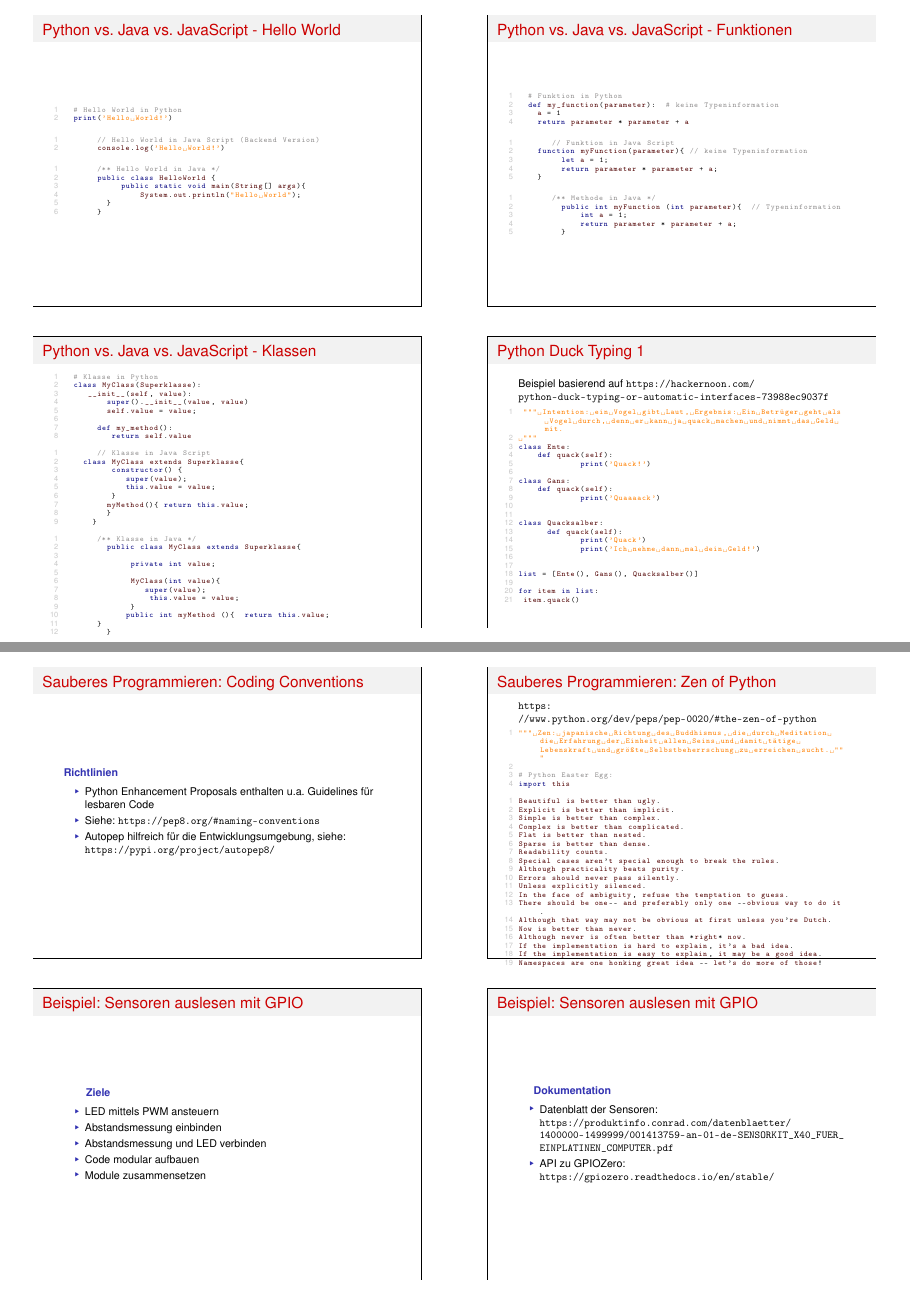
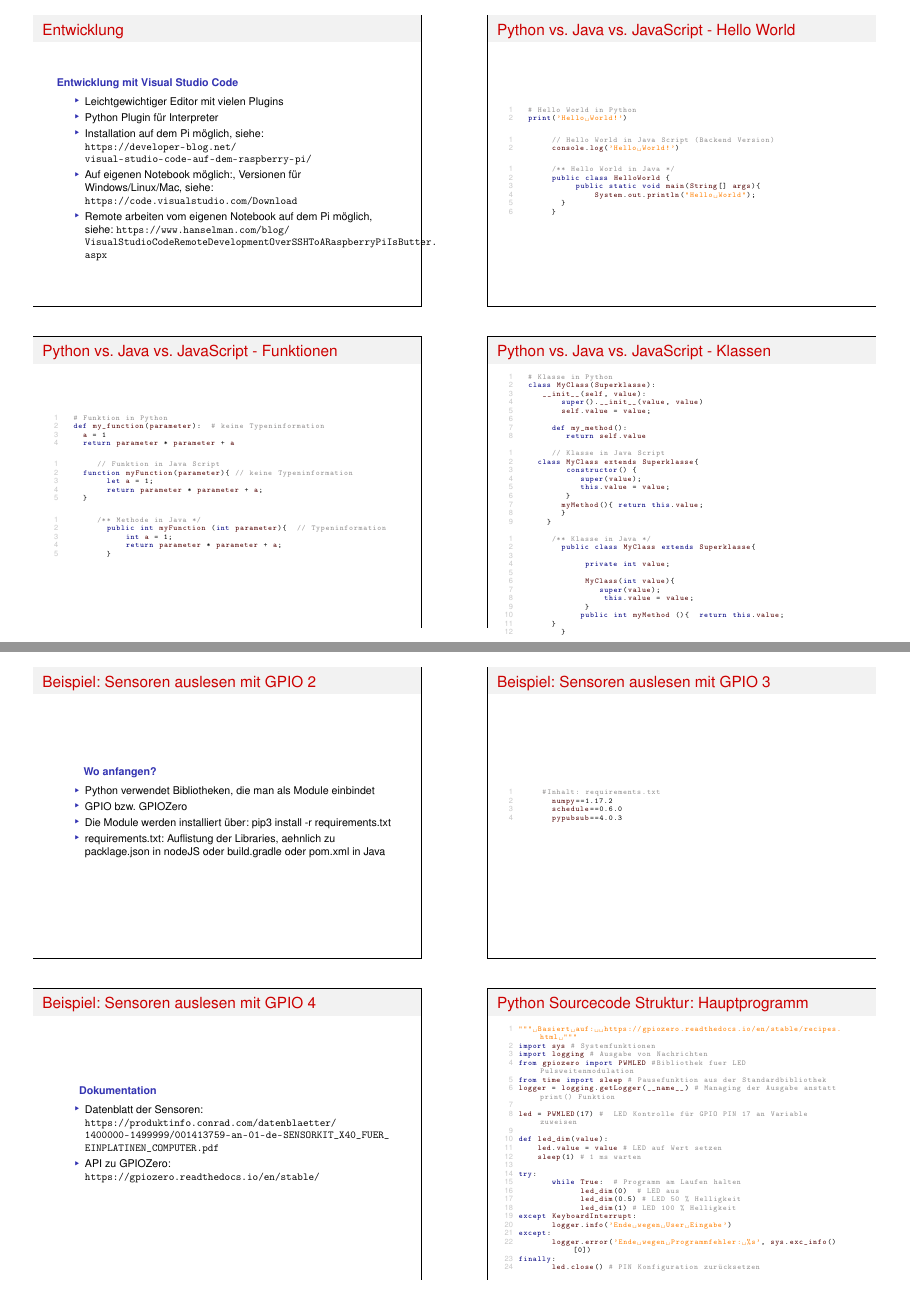
Before and after one commit to DennisSchulmeister/dhbwka-wwi-iottech-folien, LaTeX slides (4-programmierung-handout.tex, which reads 4-programmierung/hauptfolien.tex): pages 3 and 5 of 8 before the commit and pages 3 and 6 of 9 after it, joined at a grey line. Compiled offline with pdfLaTeX.

Commit message:
Infos zu VS Code und PIP

```diff
--- a/4-programmierung/hauptfolien.tex
+++ b/4-programmierung/hauptfolien.tex
@@ -83,6 +83,25 @@
         \item Vergleich und Tipps: \url{https://devopedia.org/python-2-vs-3}
      \end{itemize}
 \end{frame}
+
+
+\begin{frame}{Entwicklung}
+
+    \begin{itemize}
+    \setlength{\itemindent}{2.1in}
+     \item [\textbf{ Entwicklung mit Visual Studio Code }]
+    \end{itemize}
+    \begin{itemize}
+        \item Leichtgewichtiger Editor mit vielen Plugins
+        \item Python Plugin für Interpreter
+        \item Installation auf dem Pi möglich,  siehe: \url{https://developer-blog.net/visual-studio-code-auf-dem-raspberry-pi/}
+        \item Auf eigenen Notebook möglich:, Versionen für Windows/Linux/Mac, siehe: \url{https://code.visualstudio.com/Download}
+        \item Remote arbeiten vom eigenen Notebook auf dem Pi möglich, siehe: \url{https://www.hanselman.com/blog/VisualStudioCodeRemoteDevelopmentOverSSHToARaspberryPiIsButter.aspx}
+
+     \end{itemize}
+\end{frame}
+
+
 
 
 \begin{frame}[fragile]{Python vs. Java vs. JavaScript - Hello World}
@@ -327,7 +346,7 @@ Namespaces are one honking great idea -- let's do more of those!
 \end{frame}
 
 
-\begin{frame}{Beispiel: Sensoren auslesen mit GPIO}
+\begin{frame}{Beispiel: Sensoren auslesen mit GPIO 1}
     \begin{itemize}
     \setlength{\itemindent}{.4in}
      \item [\textbf{ Ziele}]
@@ -341,8 +360,29 @@ Namespaces are one honking great idea -- let's do more of those!
      \end{itemize}
 \end{frame}
 
+\begin{frame}{Beispiel: Sensoren auslesen mit GPIO 2}
+    \begin{itemize}
+    \setlength{\itemindent}{1in}
+     \item [\textbf{ Wo anfangen?}]
+    \end{itemize}
+    \begin{itemize}
+        \item  Python verwendet Bibliotheken, die man als Module einbindet
+        \item  GPIO bzw. GPIOZero
+        \item  Die Module werden installiert über:  pip3 install -r requirements.txt
+        \item  requirements.txt: Auflistung der Libraries, aehnlich zu packlage.json in nodeJS oder build.gradle oder pom.xml in Java
+     \end{itemize}
+\end{frame}
 
-\begin{frame}{Beispiel: Sensoren auslesen mit GPIO}
+\begin{frame}[fragile]{Beispiel: Sensoren auslesen mit GPIO 3}
+     \begin{lstlisting}[language=Python]
+     #Inhalt: requirements.txt
+       numpy==1.17.2
+       schedule==0.6.0
+       pypubsub==4.0.3
+     \end{lstlisting}
+\end{frame}
+
+\begin{frame}{Beispiel: Sensoren auslesen mit GPIO 4}
     \begin{itemize}
     \setlength{\itemindent}{1.0in}
      \item [\textbf{ Dokumentation}]
```
